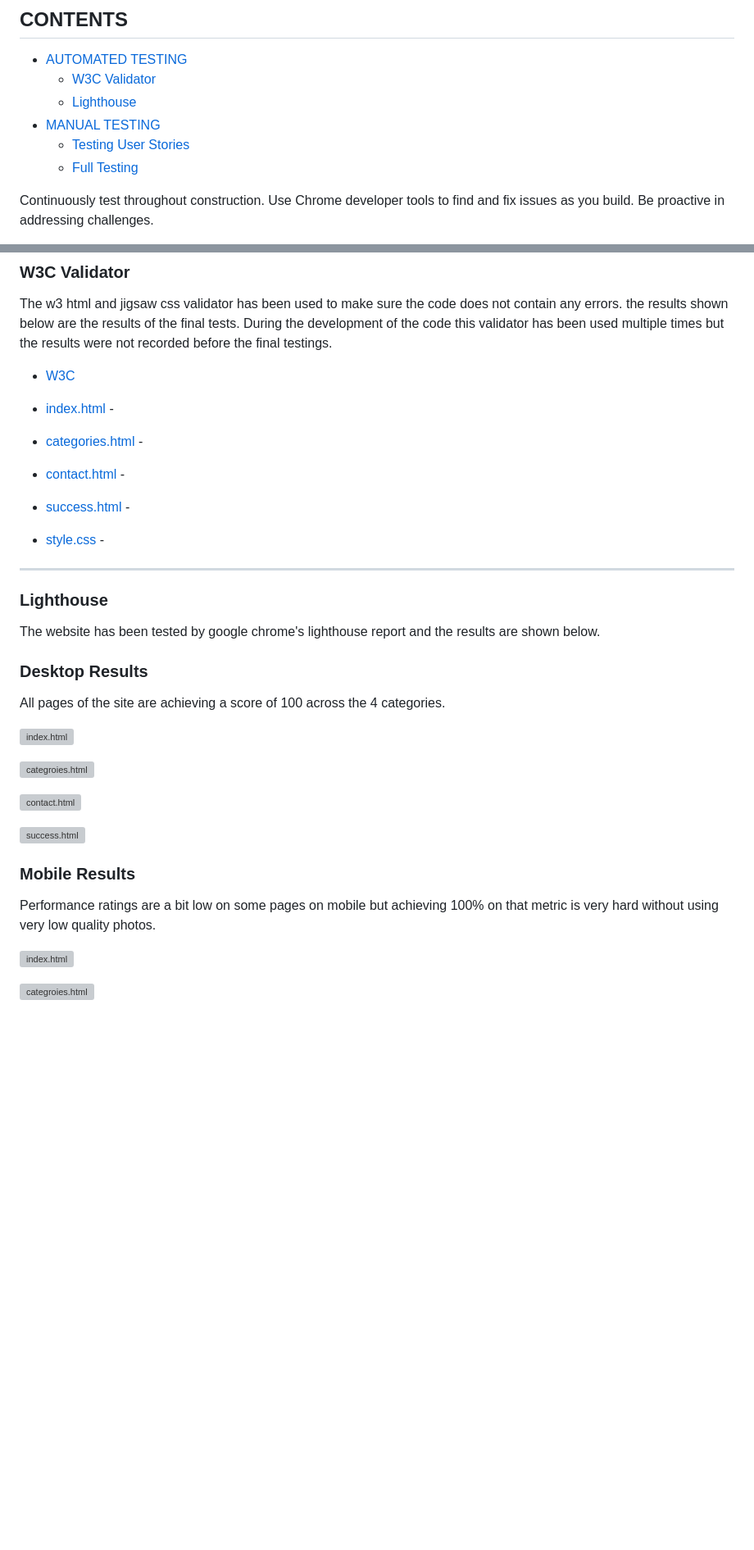
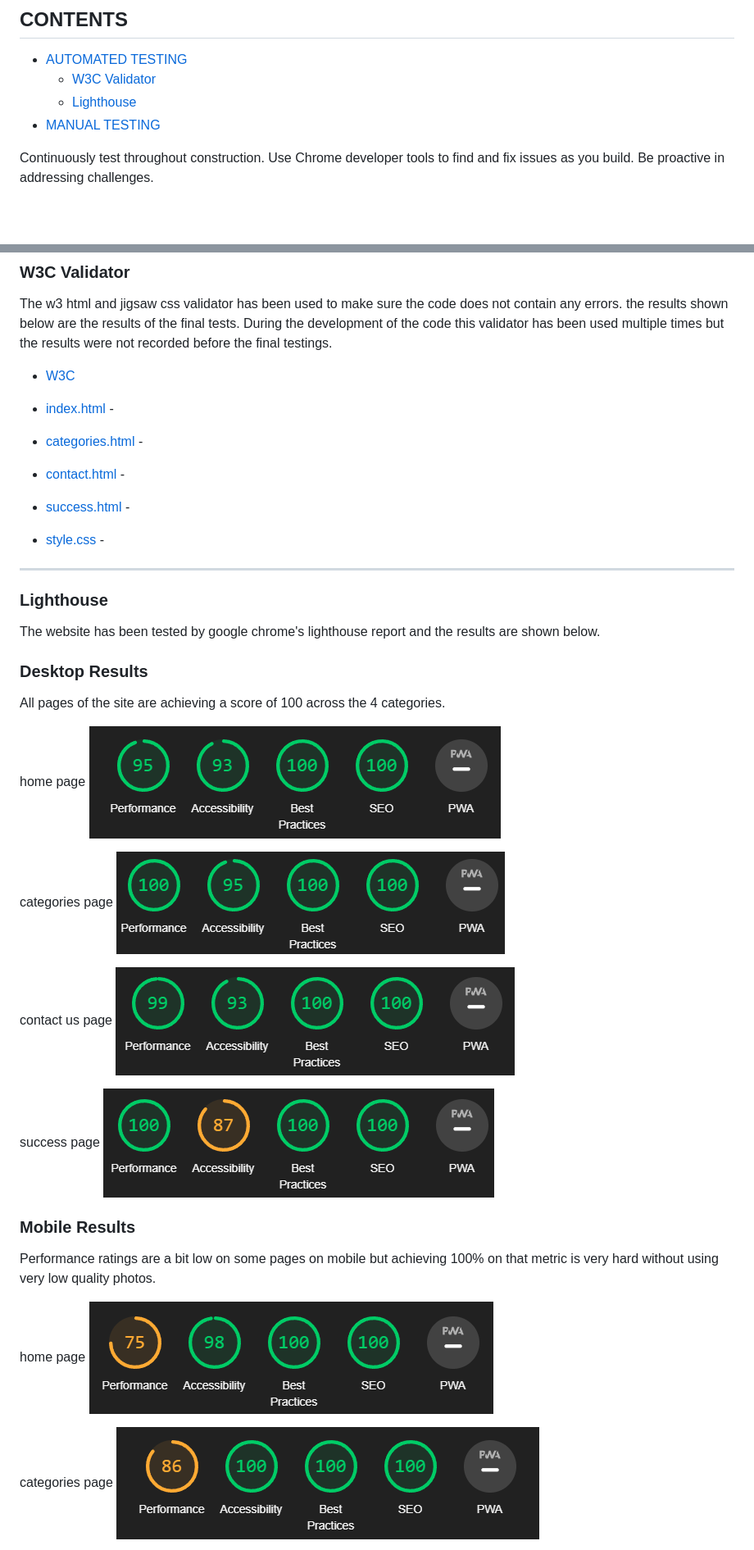
Before and after one commit to redifo/ci_pp1, a Markdown page: TESTING.md, 2 parts joined by grey strips. Shown at 82% size. Drawn GitHub-style; blank space fills up the shorter version; grey boxes are pictures that could not be loaded.

Commit message:
Update Testing .md

```diff
--- a/TESTING.md
+++ b/TESTING.md
@@ -12,8 +12,6 @@ Deployed website: [Life Hacks](https://redifo.github.io/ci_pp1/)
   * [W3C Validator](#w3c-validator)
   * [Lighthouse](#lighthouse)
 * [MANUAL TESTING](#manual-testing)
-  * [Testing User Stories](#testing-user-stories)
-  * [Full Testing](#full-testing)
 
 Continuously test throughout construction. Use Chrome developer tools to find and fix issues as you build. Be proactive in addressing challenges.
 
@@ -47,19 +45,25 @@ The website has been tested by google chrome's lighthouse report and the results
 
 All pages of the site are achieving a score of 100 across the 4 categories.
 
-![index.html](testing/img/desktop-lighthouse-home.png)
+home page
+![index.html](documentation/testing/desktop-lighthouse-home.png)
 
-![categroies.html](testing/img/desktop-lighthouse-categories.png)
+categories page
+![categroies.html](documentation/testing/desktop-lighthouse-categories.png)
 
-![contact.html](testing/img/desktop-lighthouse-contact.png)
+contact us page
+![contact.html](documentation/testing/desktop-lighthouse-contact.png)
 
-![success.html](testing/img/desktop-lighthouse-success.png)
+success page
+![success.html](documentation/testing/desktop-lighthouse-success.png)
 
 ### Mobile Results
 
 Performance ratings are a bit low on some pages on mobile but achieving 100% on that metric is very hard without using very low quality photos.
 
-![index.html](testing/img/mobile-lighthouse-home.png)
+home page
+![index.html](documentation/testing/mobile-lighthouse-home.png)
 
-![categroies.html](testing/img/mobile-lighthouse-categories.png)
+categories page
+![categroies.html](documentation/testing/mobile-lighthouse-categories.png)
 
```
Also changed, not shown: other parts of TESTING.md (+8 -33 lines).
